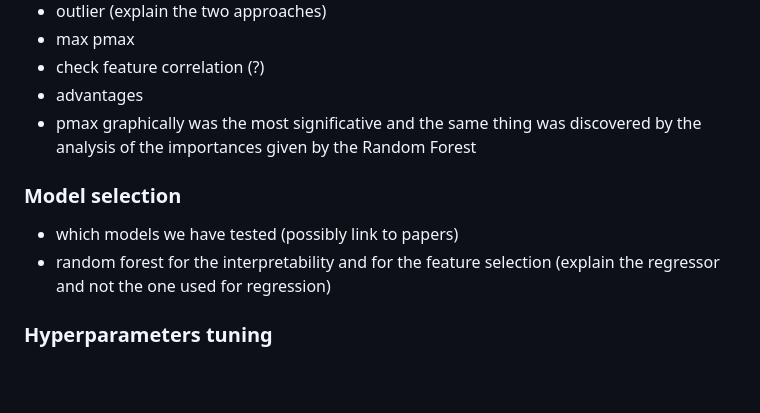
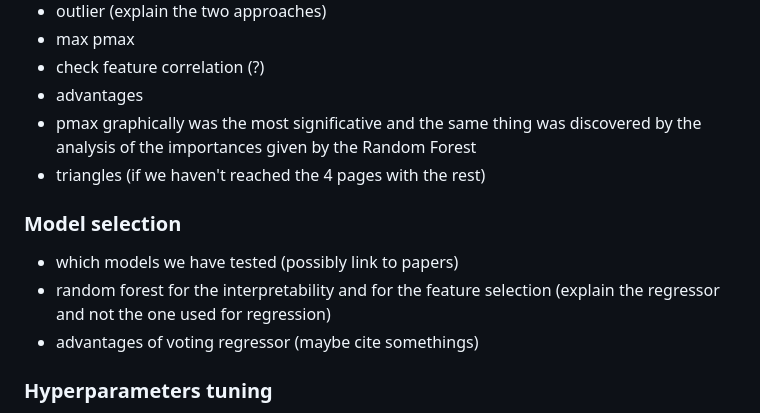
Before and after one commit to Gin549/DsLabProejct, a Markdown page: doc/text.md, the part around the change. Rendered like a GitHub page; blank space fills up the shorter version.

Commit message:
doc: add things to write

```diff
--- a/doc/text.md
+++ b/doc/text.md
@@ -52,10 +52,12 @@ The same analysis were perfomed on the other types presented in the listing \ref
 - check feature correlation (?)
 - advantages
 - pmax graphically was the most significative and the same thing was discovered by the analysis of the importances given by the Random Forest
+- triangles (if we haven't reached the 4 pages with the rest)
 
 ### Model selection
 - which models we have tested (possibly link to papers)
 - random forest for the interpretability and for the feature selection (explain the regressor and not the one used for regression)
+- advantages of voting regressor (maybe cite somethings)
 
 ### Hyperparameters tuning
 - hyperparameters tuning
```
